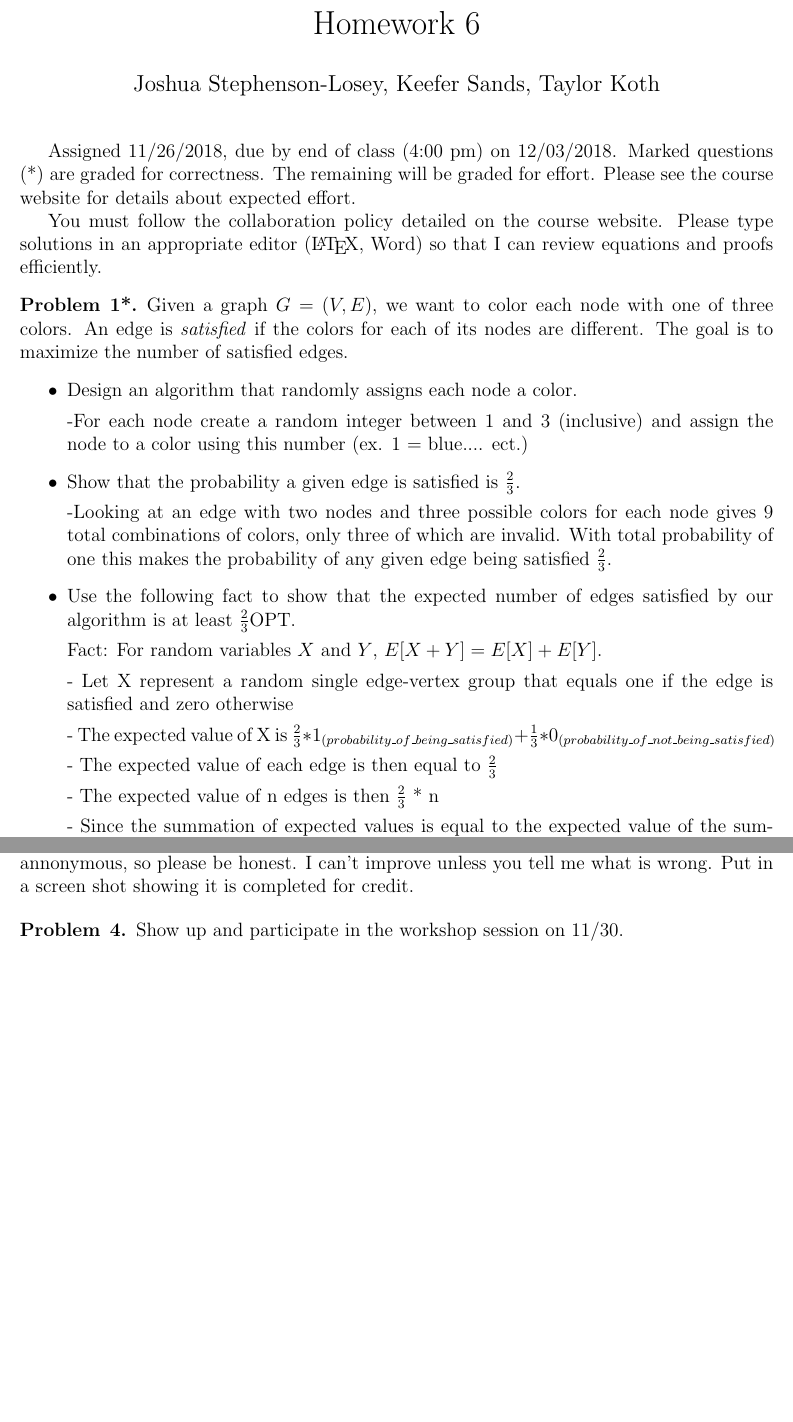
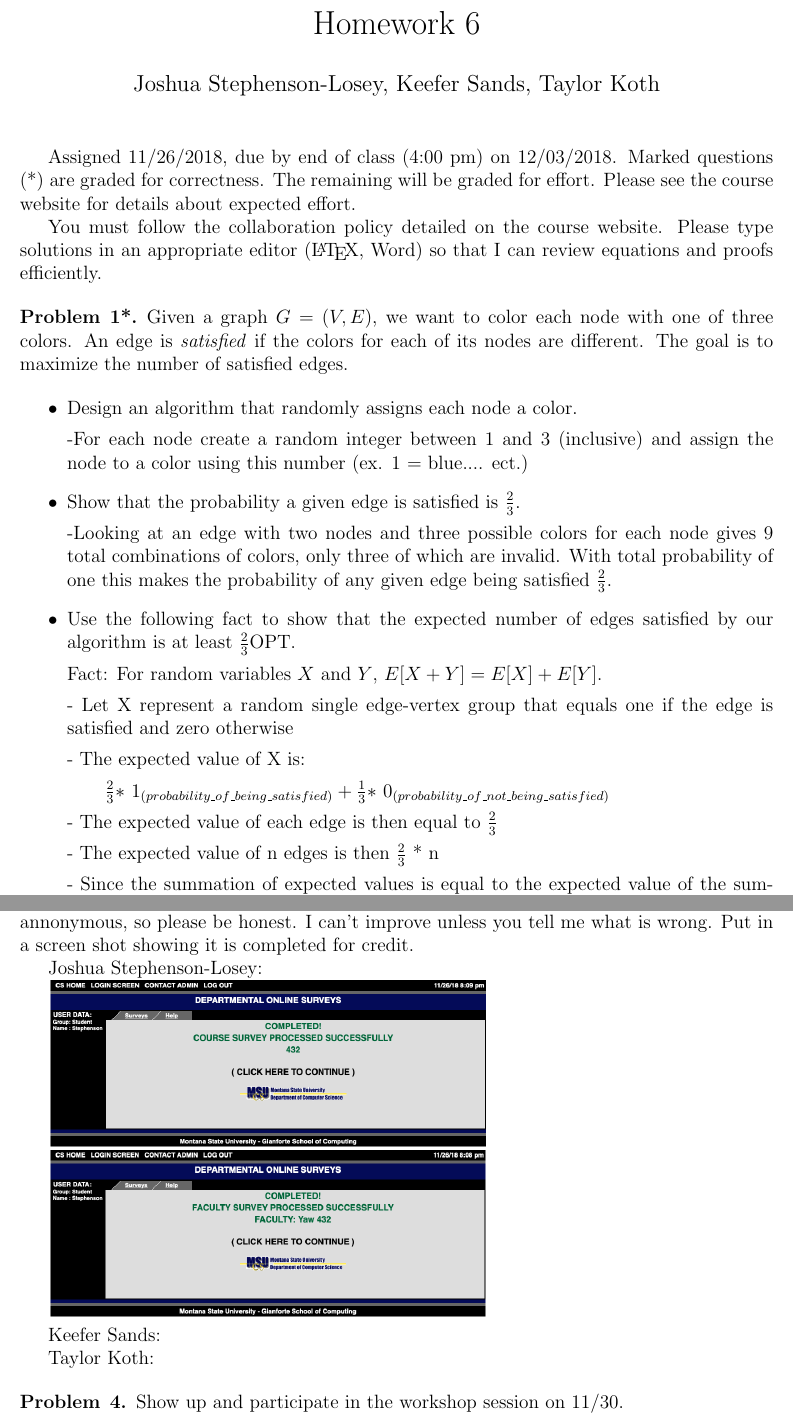
Before and after one commit to JDSL1996/Algo_HW_6, a LaTeX problem sheet (Homework6.tex): two parts of pages 1 and 2 of 2, joined at a grey line, cut so that both start at the same text, the shorter picture padded with empty space. Compiled offline with pdfLaTeX.

Commit message:
added survey pictures josh

```diff
--- a/Homework6.tex
+++ b/Homework6.tex
@@ -7,6 +7,8 @@
 \usepackage{algorithm}
 \usepackage{graphicx}
 \usepackage{amsmath}
+\usepackage{graphicx}
+\graphicspath{ {./Surveys/} }
 \floatname{algorithm}{}
 \author{Joshua Stephenson-Losey,
 Keefer Sands,
@@ -55,7 +57,11 @@ Fact: For random variables $X$ and $Y$, $E[X+Y] = E[X]+E[Y]$.
 
 - Let X represent a random single edge-vertex group that equals one if the edge is satisfied and zero otherwise
 
-- The expected value of X is $\frac{2}{3} * 1_{(probability\_of\_being\_satisfied)} + \frac{1}{3} * 0_{(probability\_of\_not\_being\_satisfied)}$
+- The expected value of X is:
+
+$\qquad\frac{2}{3} *$
+$1_{(probability\_of\_being\_satisfied)} + \frac{1}{3} *$
+$0_{(probability\_of\_not\_being\_satisfied)}$
 
 - The expected value of each edge is then equal to $\frac{2}{3}$
 
@@ -79,6 +85,18 @@ Evaluate the course by using the CS survey system:
 https://www.cs.montana.edu/survey/
 
 I will not see what you write until after final grades are submitted. Even then, it is annonymous, so please be honest. I can't improve unless you tell me what is wrong. Put in a screen shot showing it is completed for credit.
+
+Joshua Stephenson-Losey:
+
+\includegraphics[scale = .33]{Surveys/SL_432.png}
+
+\includegraphics[scale = .33]{Surveys/SL_432_yaw.png}
+
+Keefer Sands:
+
+Taylor Koth:
+
+
 \end{problem}
 
 \begin{problem}{4}
```
